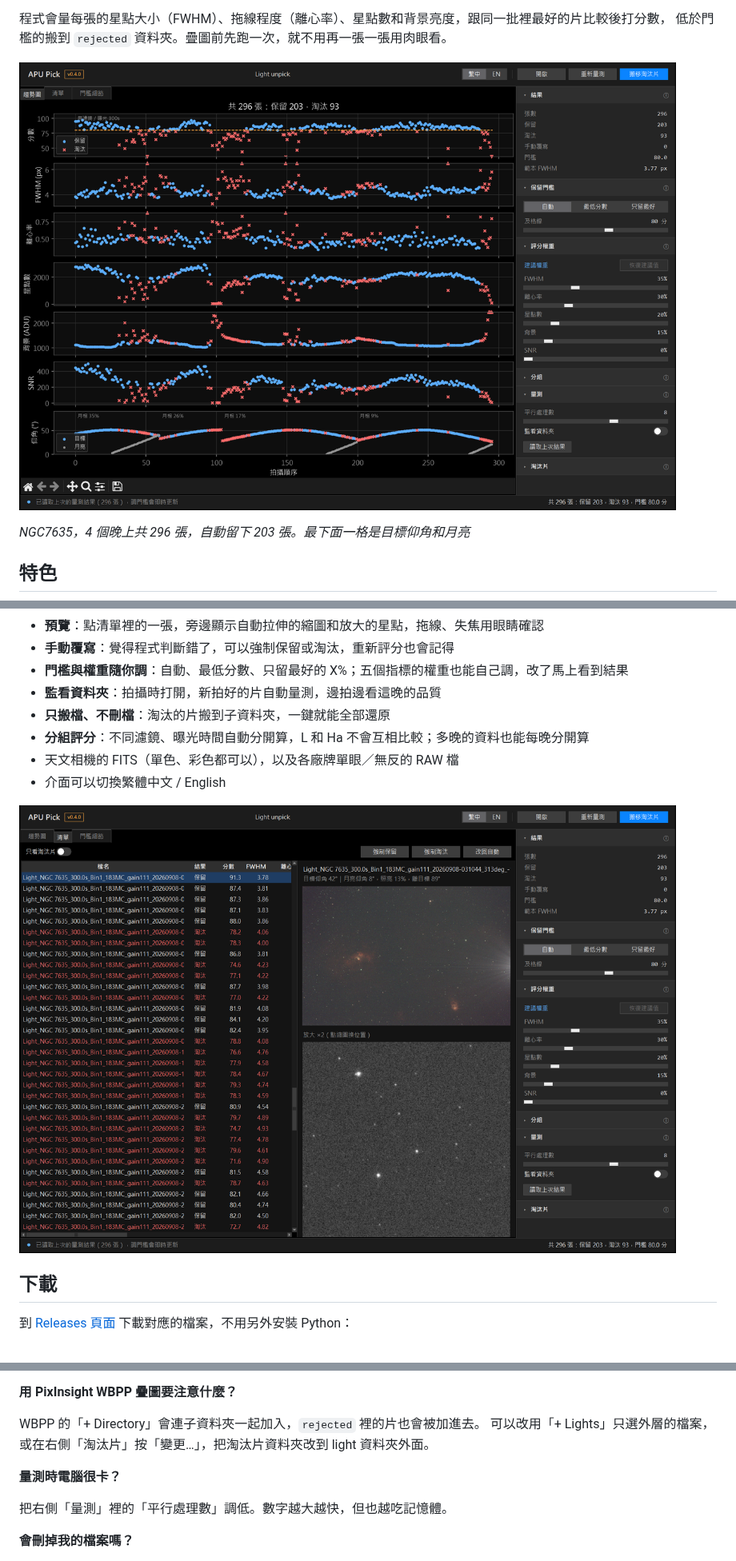
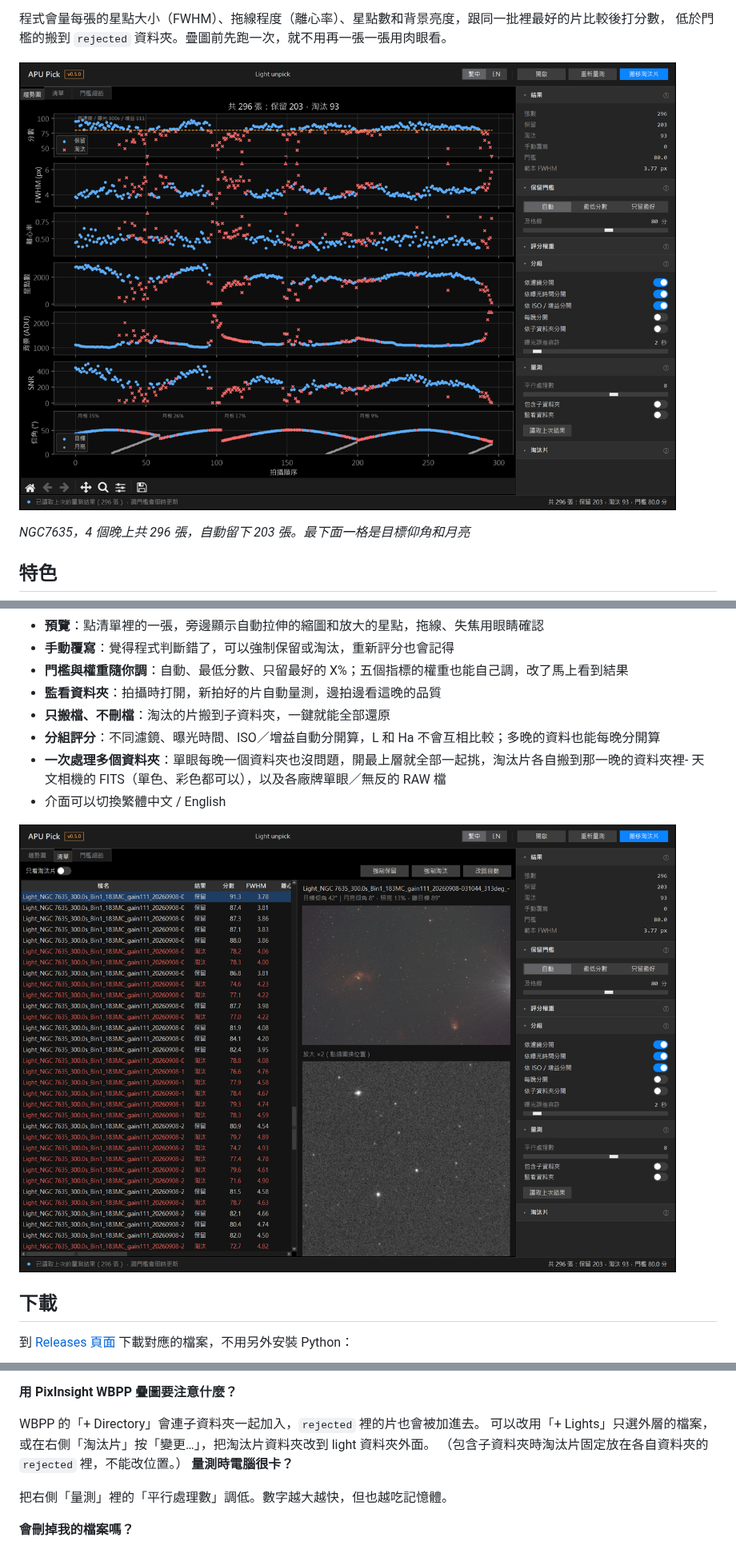
Before and after one commit to ApuHuang/apu-pick, a Markdown page: README.md, 3 parts joined by grey strips. Shown at 80% size. Rendered like a GitHub page; pictures changed too: docs/screenshot-list.png, docs/screenshot.png.

```diff
--- a/README.md
+++ b/README.md
@@ -21,8 +21,8 @@
 - **門檻與權重隨你調**：自動、最低分數、只留最好的 X%；五個指標的權重也能自己調，改了馬上看到結果
 - **監看資料夾**：拍攝時打開，新拍好的片自動量測，邊拍邊看這晚的品質
 - **只搬檔、不刪檔**：淘汰的片搬到子資料夾，一鍵就能全部還原
-- **分組評分**：不同濾鏡、曝光時間自動分開算，L 和 Ha 不會互相比較；多晚的資料也能每晚分開算
-- 天文相機的 FITS（單色、彩色都可以），以及各廠牌單眼／無反的 RAW 檔
+- **分組評分**：不同濾鏡、曝光時間、ISO／增益自動分開算，L 和 Ha 不會互相比較；多晚的資料也能每晚分開算
+- **一次處理多個資料夾**：單眼每晚一個資料夾也沒問題，開最上層就全部一起挑，淘汰片各自搬到那一晚的資料夾裡- 天文相機的 FITS（單色、彩色都可以），以及各廠牌單眼／無反的 RAW 檔
 - 介面可以切換繁體中文 / English
 
 ![清單與預覽](docs/screenshot-list.png)
@@ -116,7 +121,7 @@ XISF 目前不支援。單眼的 B 快門計時常有一兩秒誤差（例如 30
 
 WBPP 的「+ Directory」會連子資料夾一起加入，`rejected` 裡的片也會被加進去。
 可以改用「+ Lights」只選外層的檔案，或在右側「淘汰片」按「變更…」，把淘汰片資料夾改到 light 資料夾外面。
-
+（包含子資料夾時淘汰片固定放在各自資料夾的 `rejected` 裡，不能改位置。）
 **量測時電腦很卡？**
 
 把右側「量測」裡的「平行處理數」調低。數字越大越快，但也越吃記憶體。
```
Also changed, not shown: other parts of README.md (+5 -0 lines), docs/advanced.md (+26 -8 lines), 10 other files.
